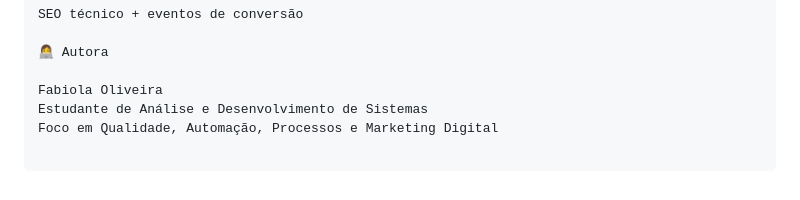
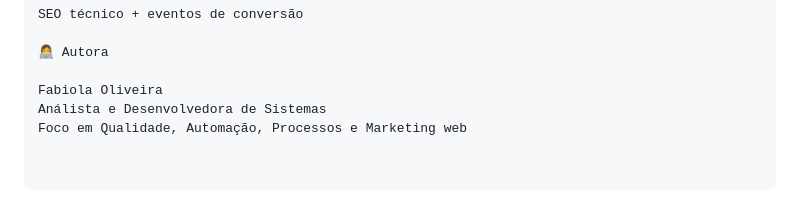
Before and after one commit to Fabiola-FOFS/prot-tipoAutomacaoMarketing, a Markdown page: readme.md, the part around one of its changes. Rendered like a GitHub page.

Commit message:
Modify author role and focus in readme
Updated author description in the readme.

```diff
--- a/readme.md
+++ b/readme.md
@@ -175,5 +175,5 @@ SEO técnico + eventos de conversão
 👩‍💻 Autora
 
 Fabiola Oliveira
-Estudante de Análise e Desenvolvimento de Sistemas
-Foco em Qualidade, Automação, Processos e Marketing Digital
+Análista e Desenvolvedora de Sistemas
+Foco em Qualidade, Automação, Processos e Marketing web
```
Also changed, not shown: other parts of readme.md (+1 -1 lines).
